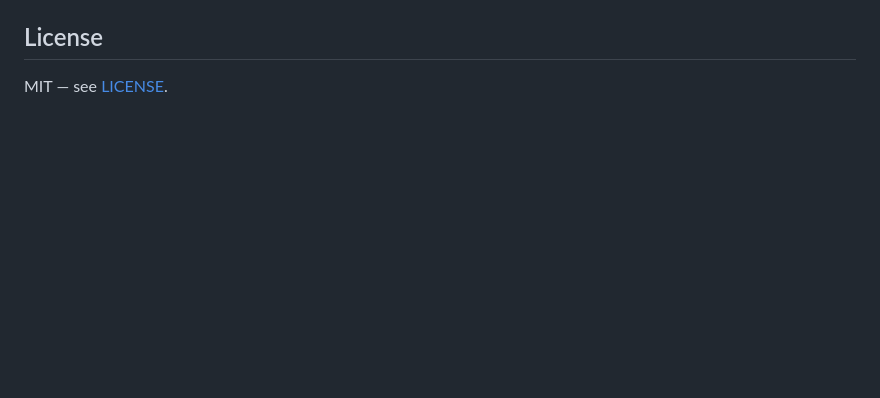
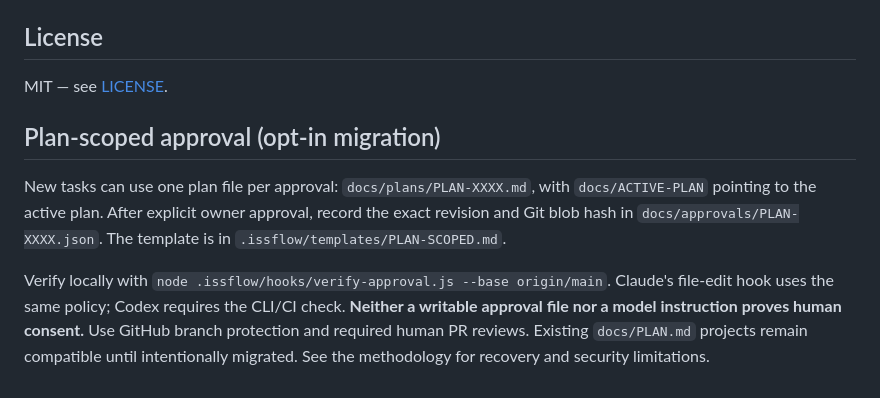
Before and after one commit to iAmStarter/istartsoftflow, a Markdown page: README.md, the part around the change. GitHub-like rendering; blank space fills up the shorter version.

Commit message:
docs: explain approval setup

```diff
--- a/README.md
+++ b/README.md
@@ -220,3 +220,17 @@ istartsoftflow/
 ## License
 
 MIT — see [LICENSE](./LICENSE).
+
+## Plan-scoped approval (opt-in migration)
+
+New tasks can use one plan file per approval: `docs/plans/PLAN-XXXX.md`, with
+`docs/ACTIVE-PLAN` pointing to the active plan. After explicit owner approval,
+record the exact revision and Git blob hash in `docs/approvals/PLAN-XXXX.json`.
+The template is in `.issflow/templates/PLAN-SCOPED.md`.
+
+Verify locally with `node .issflow/hooks/verify-approval.js --base origin/main`.
+Claude's file-edit hook uses the same policy; Codex requires the CLI/CI check.
+**Neither a writable approval file nor a model instruction proves human consent.**
+Use GitHub branch protection and required human PR reviews. Existing
+`docs/PLAN.md` projects remain compatible until intentionally migrated.
+See the methodology for recovery and security limitations.
```
